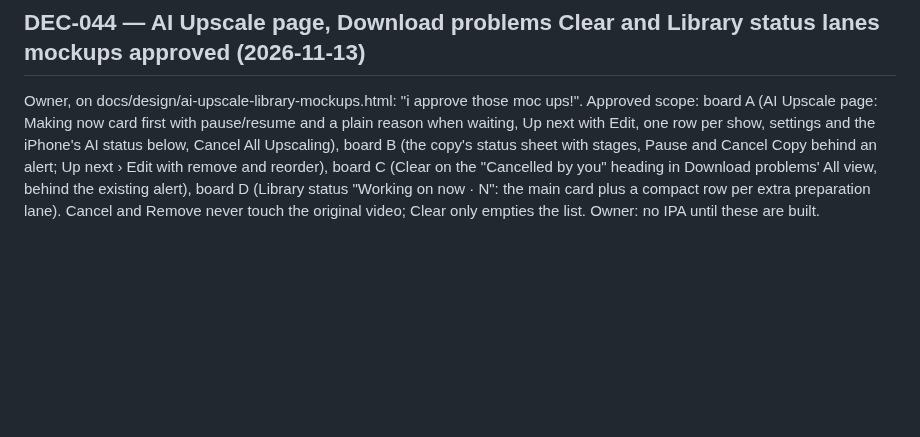
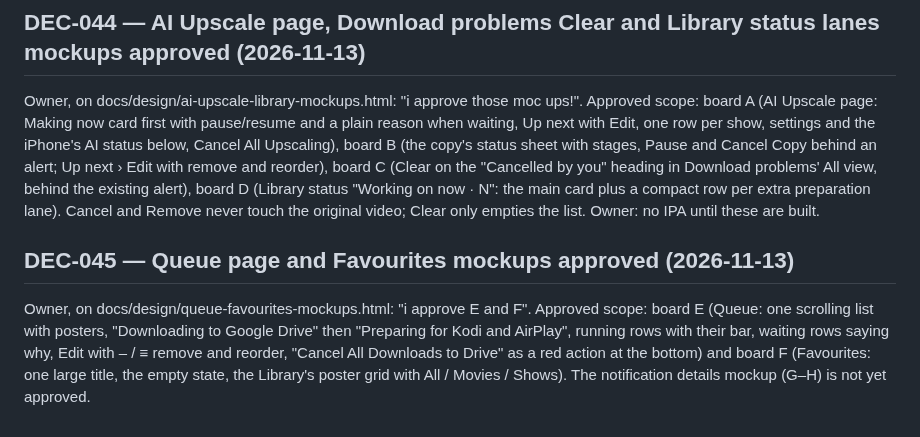
Before and after one commit to onlykappa/Kodi-Ios, a Markdown page: docs/DECISIONS.md, the part around the change. GitHub-like rendering; blank space fills up the shorter version.

Commit message:
DEC-045: Queue page and Favourites mockups approved [skip ci]
Co-Authored-By: Claude Opus 5.5 <noreply@anthropic.com>
Claude-Session: https://claude.ai/code/session_01Tm7LzjAQUNZsEszfgn4Gqg

```diff
--- a/docs/DECISIONS.md
+++ b/docs/DECISIONS.md
@@ -356,3 +356,11 @@ and Cancel Copy behind an alert; Up next › Edit with remove and reorder), boar
 heading in Download problems' All view, behind the existing alert), board D (Library status "Working on now · N": the
 main card plus a compact row per extra preparation lane). Cancel and Remove never touch the original video; Clear only
 empties the list. Owner: no IPA until these are built.
+
+## DEC-045 — Queue page and Favourites mockups approved (2026-11-13)
+
+Owner, on docs/design/queue-favourites-mockups.html: "i approve E and F". Approved scope: board E (Queue: one scrolling
+list with posters, "Downloading to Google Drive" then "Preparing for Kodi and AirPlay", running rows with their bar,
+waiting rows saying why, Edit with – / ≡ remove and reorder, "Cancel All Downloads to Drive" as a red action at the
+bottom) and board F (Favourites: one large title, the empty state, the Library's poster grid with All / Movies / Shows).
+The notification details mockup (G–H) is not yet approved.
```
